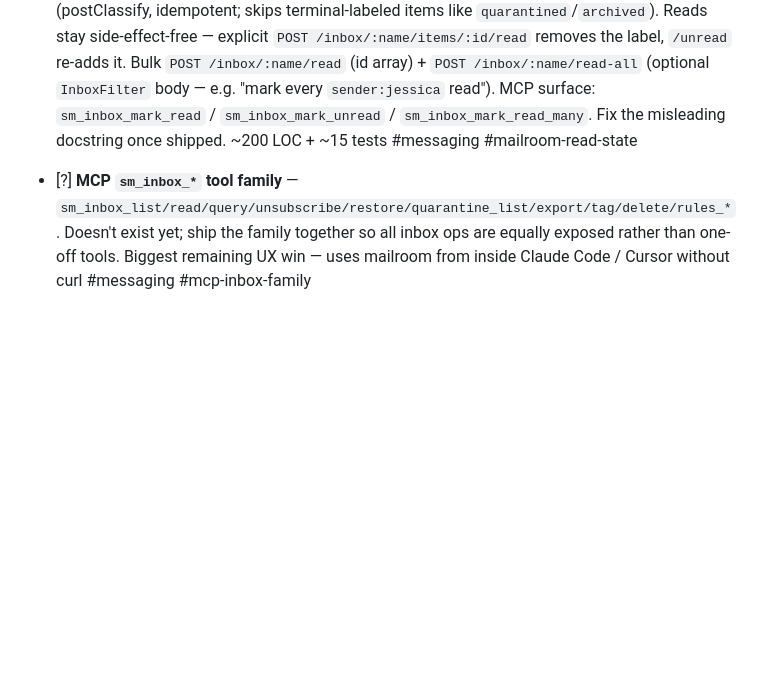
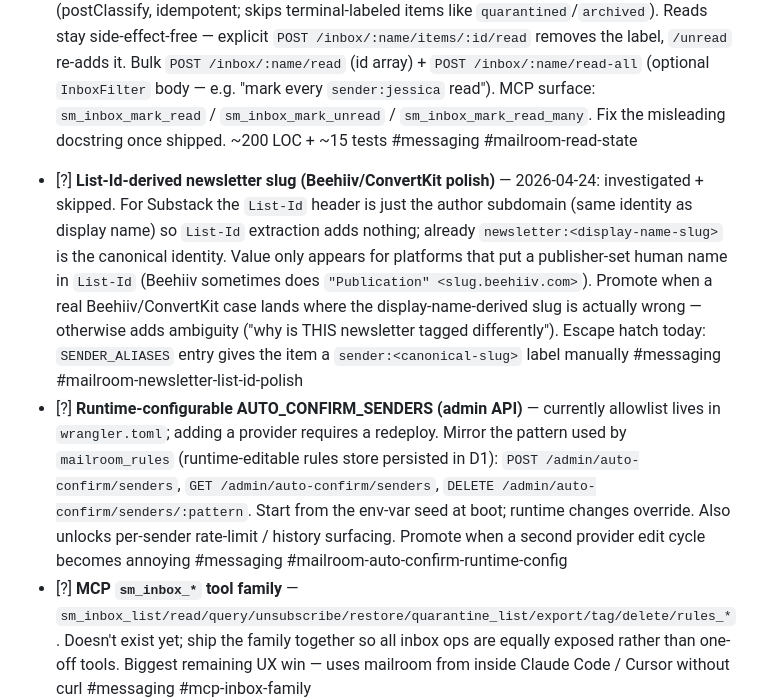
Before and after one commit to janzheng/smallstore, a Markdown page: TASKS-MESSAGING.md, the part around the change. Rendered like a GitHub page; blank space fills up the shorter version.

Commit message:
Tasks: log List-Id newsletter-slug investigation + runtime auto-confirm config
Two deferred tasks surfaced while exercising the pipeline against live
Substack subs (Not Boring, Register Spill):

1. List-Id-derived slug: investigated + skipped. For Substack List-Id is
   just the author subdomain, identical identity to display-name. Value
   would only appear for Beehiiv/ConvertKit shapes where publishers set
   quoted human names in List-Id — no real case has landed yet.
2. Runtime-configurable AUTO_CONFIRM_SENDERS: currently wrangler.toml-only.
   Admin API mirroring the rules store would remove the redeploy cycle
   for every new provider.

Co-Authored-By: Claude Opus 4.7 (1M context) <noreply@anthropic.com>

```diff
--- a/TASKS-MESSAGING.md
+++ b/TASKS-MESSAGING.md
@@ -163,6 +163,8 @@ Sprint complete. All ingestion hooks (forward-detect, plus-addr, rules), rules C
 
 - [*] **Newsletter auto-name + double-opt-in detector + auto-confirm** — 2026-04-24: shipped `src/messaging/newsletter-name.ts` (postClassify: reads `fields.from_addr`, extracts display name, adds `newsletter:<slug>` when the classifier already tagged `newsletter`; defers to manual `sender:*` labels), `src/messaging/confirm-detect.ts` (postClassify: subject heuristic for "confirm/verify subscription" patterns, body scan for confirm URL near anchor phrases or via path hints like `/subscribe/confirm`, explicitly avoids unsubscribe URLs; writes `fields.confirm_url` + `needs-confirm` label), and `src/messaging/auto-confirm.ts` (postClassify: follows `confirm_url` at ingest for senders matching `AUTO_CONFIRM_SENDERS` globs, swaps `needs-confirm` → `auto-confirmed`; HTTPS-only, domain-host-only, unsubscribe-URL-blocked defensively, 10s timeout). Manual-click surface: `POST /inbox/:name/confirm/:id` + `sm_inbox_confirm` MCP tool. 85 new tests total. CLAUDE.md instructs agents to always surface `needs-confirm` items as a callout and documents which senders auto-confirm #messaging #mailroom-newsletter-auto-name #mailroom-confirm-detect #mailroom-auto-confirm
 - [ ] **Read/unread state — label-based, explicit mark-read** — no system today; the MCP tool docstring at `src/mcp/tools/inbox.ts:57,65` references `labels: ["unread"]` aspirationally but nothing writes or removes it. Design: stamp `unread` on ingest via a `stampUnreadHook` (postClassify, idempotent; skips terminal-labeled items like `quarantined`/`archived`). Reads stay side-effect-free — explicit `POST /inbox/:name/items/:id/read` removes the label, `/unread` re-adds it. Bulk `POST /inbox/:name/read` (id array) + `POST /inbox/:name/read-all` (optional `InboxFilter` body — e.g. "mark every `sender:jessica` read"). MCP surface: `sm_inbox_mark_read` / `sm_inbox_mark_unread` / `sm_inbox_mark_read_many`. Fix the misleading docstring once shipped. ~200 LOC + ~15 tests #messaging #mailroom-read-state
+- [?] **List-Id-derived newsletter slug (Beehiiv/ConvertKit polish)** — 2026-04-24: investigated + skipped. For Substack the `List-Id` header is just the author subdomain (same identity as display name) so `List-Id` extraction adds nothing; already `newsletter:<display-name-slug>` is the canonical identity. Value only appears for platforms that put a publisher-set human name in `List-Id` (Beehiiv sometimes does `"Publication" <slug.beehiiv.com>`). Promote when a real Beehiiv/ConvertKit case lands where the display-name-derived slug is actually wrong — otherwise adds ambiguity ("why is THIS newsletter tagged differently"). Escape hatch today: `SENDER_ALIASES` entry gives the item a `sender:<canonical-slug>` label manually #messaging #mailroom-newsletter-list-id-polish
+- [?] **Runtime-configurable AUTO_CONFIRM_SENDERS (admin API)** — currently allowlist lives in `wrangler.toml`; adding a provider requires a redeploy. Mirror the pattern used by `mailroom_rules` (runtime-editable rules store persisted in D1): `POST /admin/auto-confirm/senders`, `GET /admin/auto-confirm/senders`, `DELETE /admin/auto-confirm/senders/:pattern`. Start from the env-var seed at boot; runtime changes override. Also unlocks per-sender rate-limit / history surfacing. Promote when a second provider edit cycle becomes annoying #messaging #mailroom-auto-confirm-runtime-config
 - [?] **MCP `sm_inbox_*` tool family** — `sm_inbox_list/read/query/unsubscribe/restore/quarantine_list/export/tag/delete/rules_*`. Doesn't exist yet; ship the family together so all inbox ops are equally exposed rather than one-off tools. Biggest remaining UX win — uses mailroom from inside Claude Code / Cursor without curl #messaging #mcp-inbox-family
 - [?] Spam layers (non-LLM, composed as preIngest rules) — (1) regex blocklist terminal drop→quarantine, (2) header heuristics, (3) sender reputation `spam_count/count > 0.5 && count ≥ 3`, (4) content hash dedup. Rules engine already expresses layers 1-2 via user-configured rules; layers 3-4 need sender-reputation predicate + content-hash helpers. LLM classifier deferred as optional layer 5 #messaging #mailroom-spam #needs:mailroom-sender-index
 - [?] Raw + attachments inlining in export — `include=raw` base64-encodes the .eml; `include=attachments` adds presigned URLs. Body covers 80% of newsletter-to-LLM flows so these are polish #messaging #newsletter-export-polish
```
